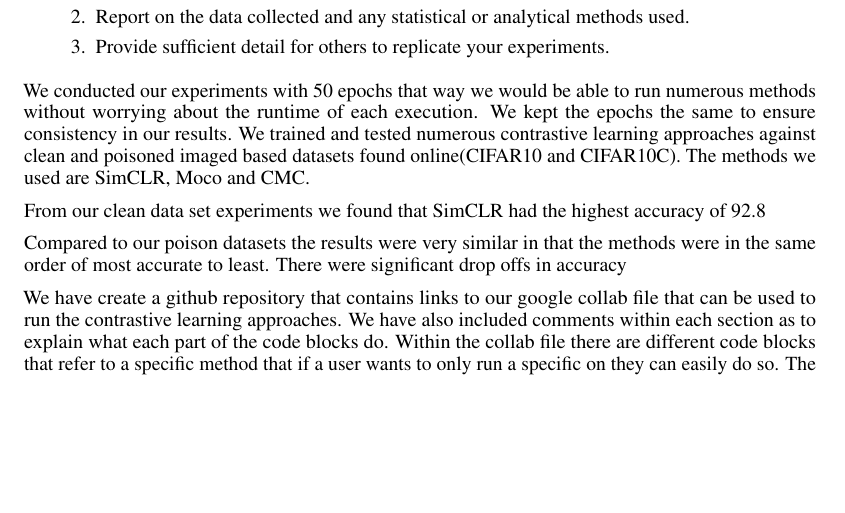
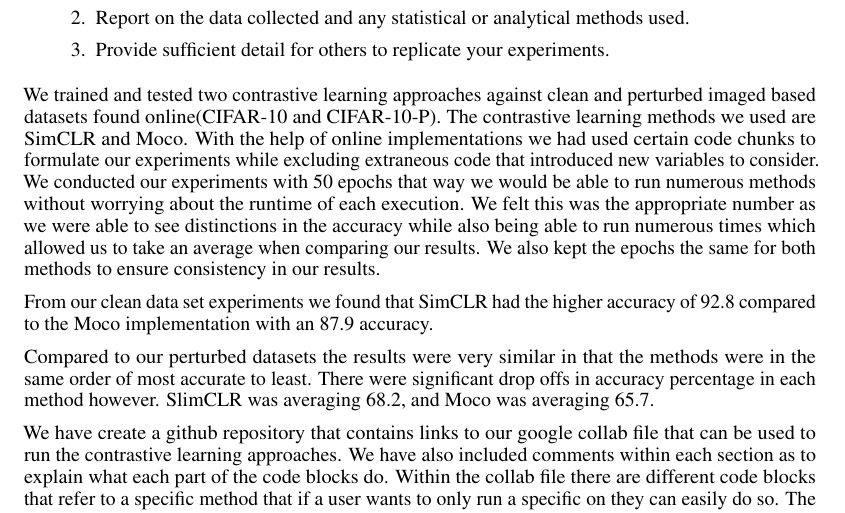
Before and after one commit to anthonyjholmes1/com-sci-260D-Fall23, a LaTeX paper (Report/main.tex, which reads Report/experiments.tex): part of page 4 of 7, cut so that both start at the same text, the shorter picture padded with empty space. Compiled offline with pdfLaTeX.

Commit message:
Update experiments.tex

```diff
--- a/Report/experiments.tex
+++ b/Report/experiments.tex
@@ -6,10 +6,10 @@
     \item Provide sufficient detail for others to replicate your experiments.
 \end{enumerate}
 
-We conducted our experiments with 50 epochs that way we would be able to run numerous methods without worrying about the runtime of each execution. We kept the epochs the same to ensure consistency in our results. We trained and tested numerous contrastive learning approaches against clean and poisoned imaged based datasets found online(CIFAR10 and CIFAR10C). The methods we used are SimCLR, Moco and CMC.
+We trained and tested two contrastive learning approaches against clean and perturbed imaged based datasets found online(CIFAR-10 and CIFAR-10-P). The contrastive learning methods we used are SimCLR and Moco. With the help of online implementations we had used certain code chunks to formulate our experiments while excluding extraneous code that introduced new variables to consider. We conducted our experiments with 50 epochs that way we would be able to run numerous methods without worrying about the runtime of each execution. We felt this was the appropriate number as we were able to see  distinctions in the accuracy while also being able to run numerous times which allowed us to take an average when comparing our results. We also kept the epochs the same for both methods to ensure consistency in our results.
 
-From our clean data set experiments we found that SimCLR had the highest accuracy of 92.8% out of all the methods. The next method with the highest accuracy was Moco with an 87.9% accuracy. The final method CMC was the least accurate at 83.7%.
+From our clean data set experiments we found that SimCLR had the higher accuracy of 92.8 compared to the Moco implementation with an 87.9 accuracy.
 
-Compared to our poison datasets the results were very similar in that the methods were in the same order of most accurate to least. There were significant drop offs in accuracy % in each method howeever. SlimCLR was averaging 68.2%, Moco was averaging 65.7%, and CMC was averaging 61.2% accuracy.
+Compared to our perturbed datasets the results were very similar in that the methods were in the same order of most accurate to least. There were significant drop offs in accuracy percentage in each method however. SlimCLR was averaging 68.2, and Moco was averaging 65.7.
 
 We have create a github repository that contains links to our google collab file that can be used to run the contrastive learning approaches. We have also included comments within each section as to explain what each part of the code blocks do. Within the collab file there are different code blocks that refer to a specific method that if a user wants to only run a specific on they can easily do so. The user can also change the number of epochs they want to run if they wanted to see how that effects the accuracy.
```
